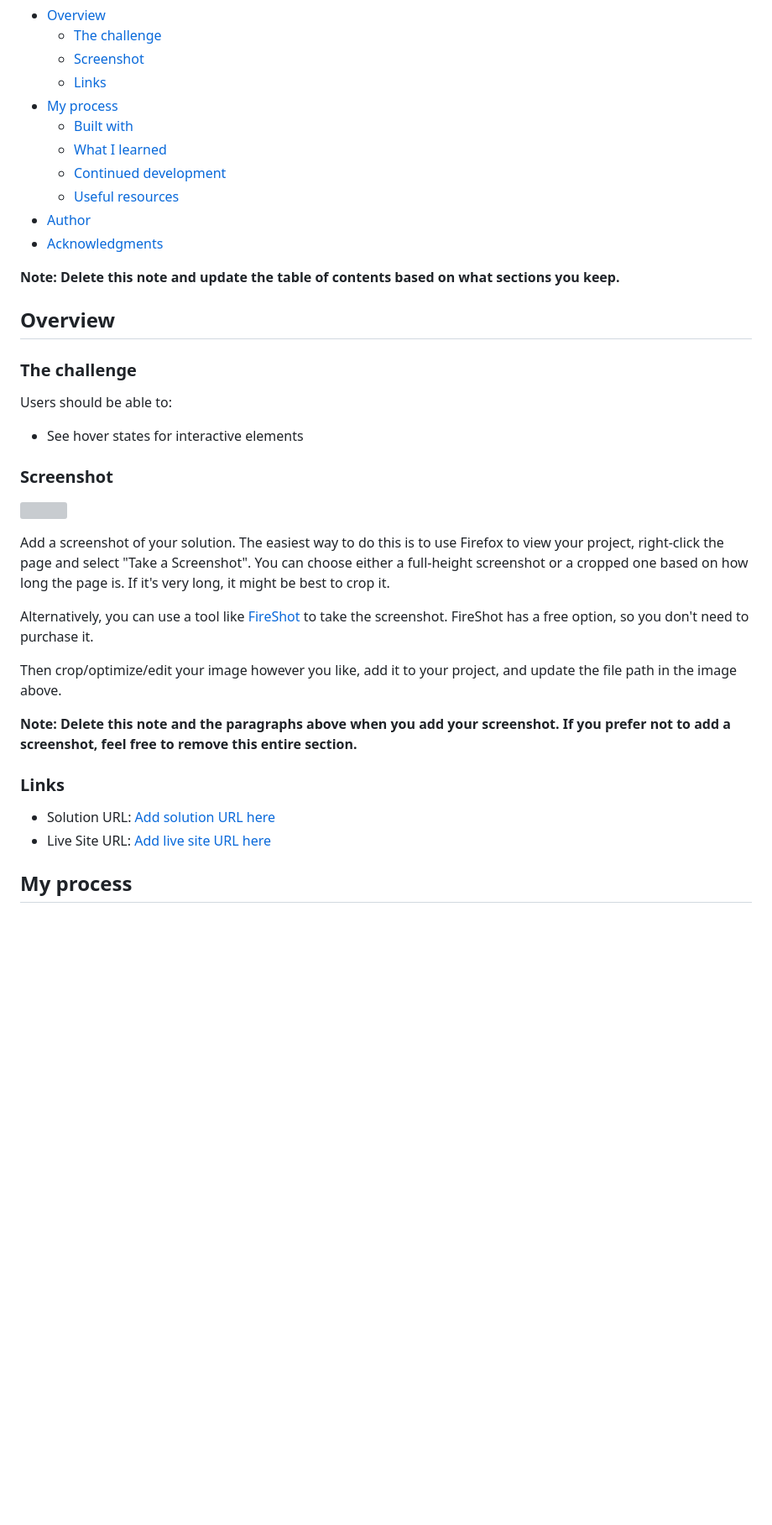
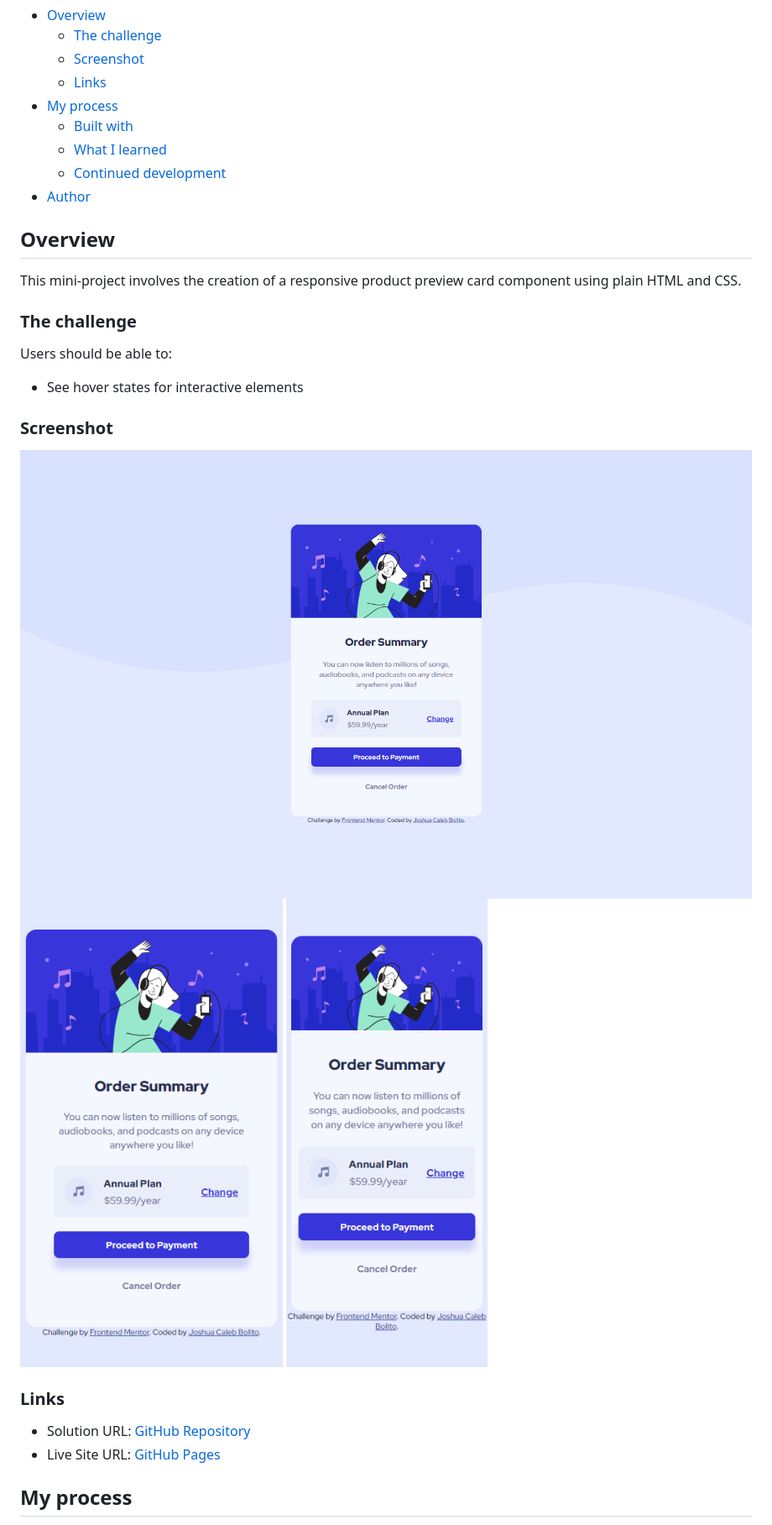
Before and after one commit to JCBolito/FM-Order_Summary_Component_Main, a Markdown page: README.md, the part around the change printed below. Shown: that part at 84% size. GitHub-like rendering; pictures changed too: screenshots/desktop-interface.png, screenshots/galaxy-fold-interface.png (added), screenshots/mobile-interface.png; blank space fills up the shorter version; grey boxes are pictures that could not be loaded.

Commit message:
edited README and media query background

```diff
--- a/README.md
+++ b/README.md
@@ -12,35 +12,27 @@ This is a solution to the [Order summary card challenge on Frontend Mentor](http
   - [Built with](#built-with)
   - [What I learned](#what-i-learned)
   - [Continued development](#continued-development)
-  - [Useful resources](#useful-resources)
 - [Author](#author)
-- [Acknowledgments](#acknowledgments)
 
-**Note: Delete this note and update the table of contents based on what sections you keep.**
 
 ## Overview
+This mini-project involves the creation of a responsive product preview card component using plain HTML and CSS.
 
 ### The challenge
-
 Users should be able to:
 
 - See hover states for interactive elements
 
 ### Screenshot
 
-![](./screenshot.jpg)
+![Desktop Interface](./screenshots/desktop-interface.png)
+![Mobile Interface](./screenshots/mobile-interface.png)
+![Galaxy Fold Interface](./screenshots/galaxy-fold-interface.png)
 
-Add a screenshot of your solution. The easiest way to do this is to use Firefox to view your project, right-click the page and select "Take a Screenshot". You can choose either a full-height screenshot or a cropped one based on how long the page is. If it's very long, it might be best to crop it.
-
-Alternatively, you can use a tool like [FireShot](https://getfireshot.com/) to take the screenshot. FireShot has a free option, so you don't need to purchase it.
-
-Then crop/optimize/edit your image however you like, add it to your project, and update the file path in the image above.
-
-**Note: Delete this note and the paragraphs above when you add your screenshot. If you prefer not to add a screenshot, feel free to remove this entire section.**
 
 ### Links
 
-- Solution URL: [Add solution URL here](https://your-solution-url.com)
-- Live Site URL: [Add live site URL here](https://your-live-site-url.com)
+- Solution URL: [GitHub Repository](https://github.com/JCBolito/order-summary-component-main)
+- Live Site URL: [GitHub Pages](https://jcbolito.github.io/order-summary-component-main/)
 
 ## My process
```
Also changed, not shown: other parts of README.md (+22 -41 lines), 1 other file.
